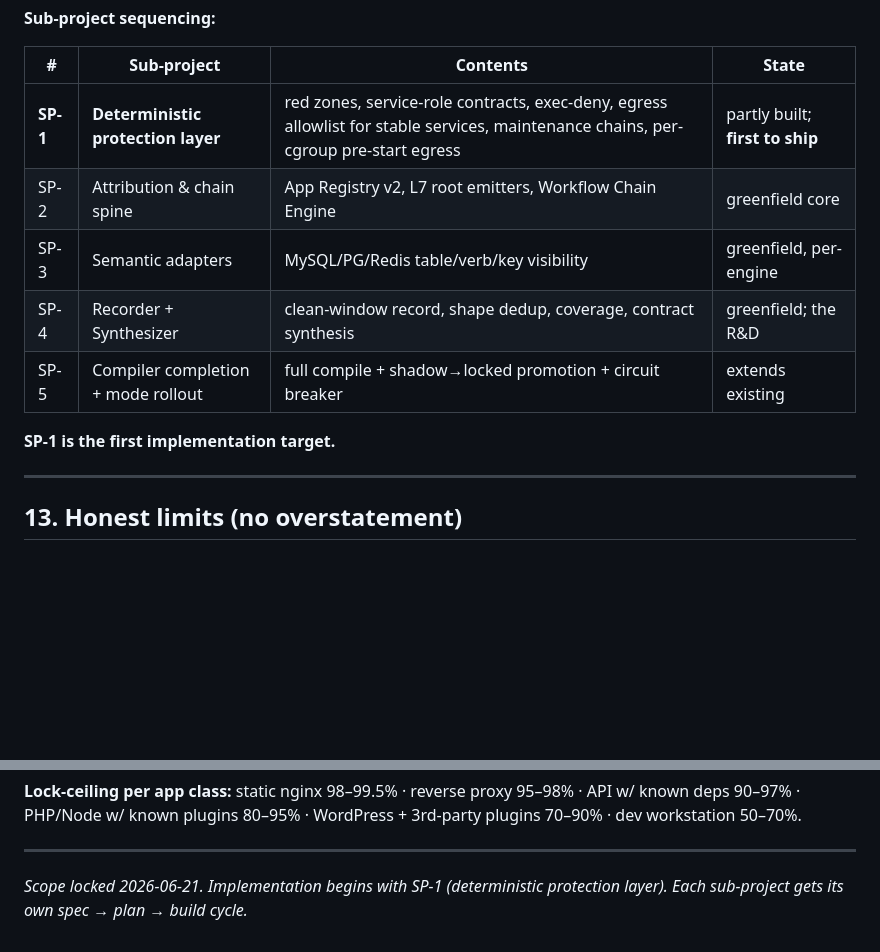
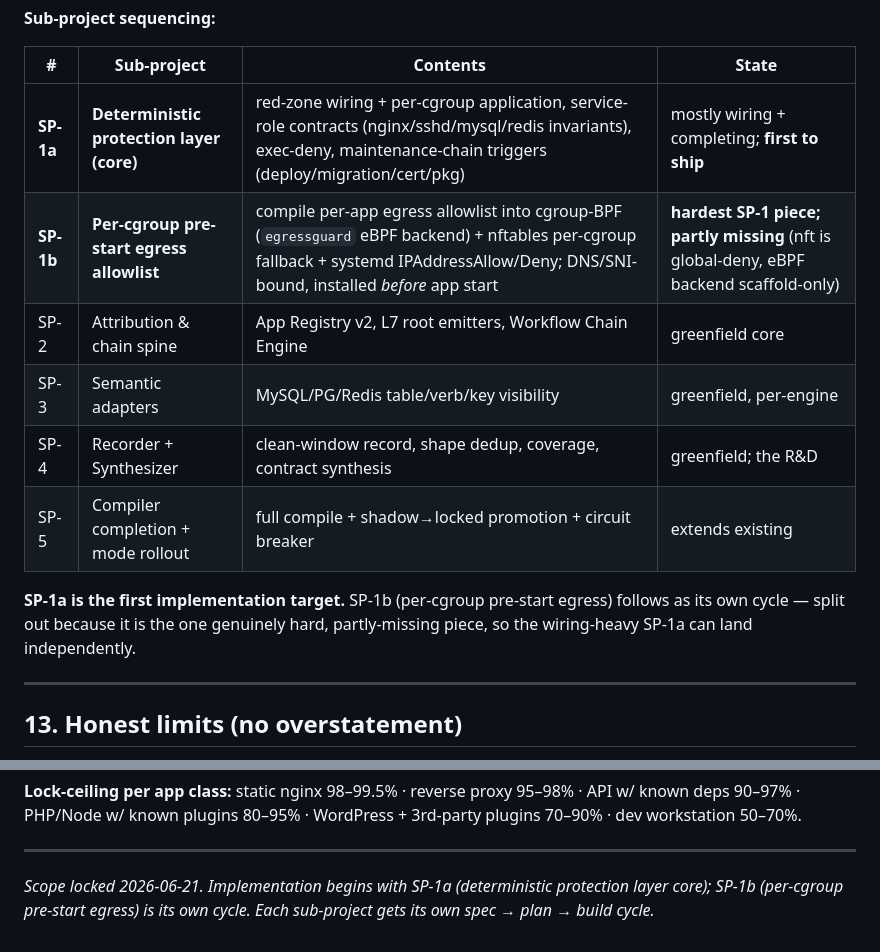
Before and after one commit to ftahirops/xhelix, a Markdown page: docs/2026-06-21-XHELIX_APP_CAUSAL_BRP_SCOPE_LOCK.md, 2 parts joined by grey strips. Drawn GitHub-style; blank space fills up the shorter version.

Commit message:
docs(scope): split per-cgroup pre-start egress into SP-1b
SP-1 -> SP-1a (deterministic core: red-zone wiring, service-role contracts,
exec-deny, maintenance-chain triggers; mostly wiring) + SP-1b (per-cgroup
pre-start egress allowlist; the hard, partly-missing piece). Lets the
wiring-heavy SP-1a land independently of the egress eBPF/nft work.

Co-Authored-By: Claude Opus 4.8 <noreply@anthropic.com>

```diff
--- a/docs/2026-06-21-XHELIX_APP_CAUSAL_BRP_SCOPE_LOCK.md
+++ b/docs/2026-06-21-XHELIX_APP_CAUSAL_BRP_SCOPE_LOCK.md
@@ -260,13 +260,16 @@ precondition for safely recording everything else), then the learning system.
 
 | # | Sub-project | Contents | State |
 |---|---|---|---|
-| **SP-1** | **Deterministic protection layer** | red zones, service-role contracts, exec-deny, egress allowlist for stable services, maintenance chains, per-cgroup pre-start egress | partly built; **first to ship** |
+| **SP-1a** | **Deterministic protection layer (core)** | red-zone wiring + per-cgroup application, service-role contracts (nginx/sshd/mysql/redis invariants), exec-deny, maintenance-chain triggers (deploy/migration/cert/pkg) | mostly wiring + completing; **first to ship** |
+| **SP-1b** | **Per-cgroup pre-start egress allowlist** | compile per-app egress allowlist into cgroup-BPF (`egressguard` eBPF backend) + nftables per-cgroup fallback + systemd IPAddressAllow/Deny; DNS/SNI-bound, installed *before* app start | **hardest SP-1 piece; partly missing** (nft is global-deny, eBPF backend scaffold-only) |
 | SP-2 | Attribution & chain spine | App Registry v2, L7 root emitters, Workflow Chain Engine | greenfield core |
 | SP-3 | Semantic adapters | MySQL/PG/Redis table/verb/key visibility | greenfield, per-engine |
 | SP-4 | Recorder + Synthesizer | clean-window record, shape dedup, coverage, contract synthesis | greenfield; the R&D |
 | SP-5 | Compiler completion + mode rollout | full compile + shadow→locked promotion + circuit breaker | extends existing |
 
-**SP-1 is the first implementation target.**
+**SP-1a is the first implementation target.** SP-1b (per-cgroup pre-start
+egress) follows as its own cycle — split out because it is the one genuinely
+hard, partly-missing piece, so the wiring-heavy SP-1a can land independently.
 
 ---
 
@@ -285,5 +288,6 @@ plugins 70–90% · dev workstation 50–70%.
 
 ---
 
-*Scope locked 2026-06-21. Implementation begins with SP-1 (deterministic
-protection layer). Each sub-project gets its own spec → plan → build cycle.*
+*Scope locked 2026-06-21. Implementation begins with SP-1a (deterministic
+protection layer core); SP-1b (per-cgroup pre-start egress) is its own cycle.
+Each sub-project gets its own spec → plan → build cycle.*
```
